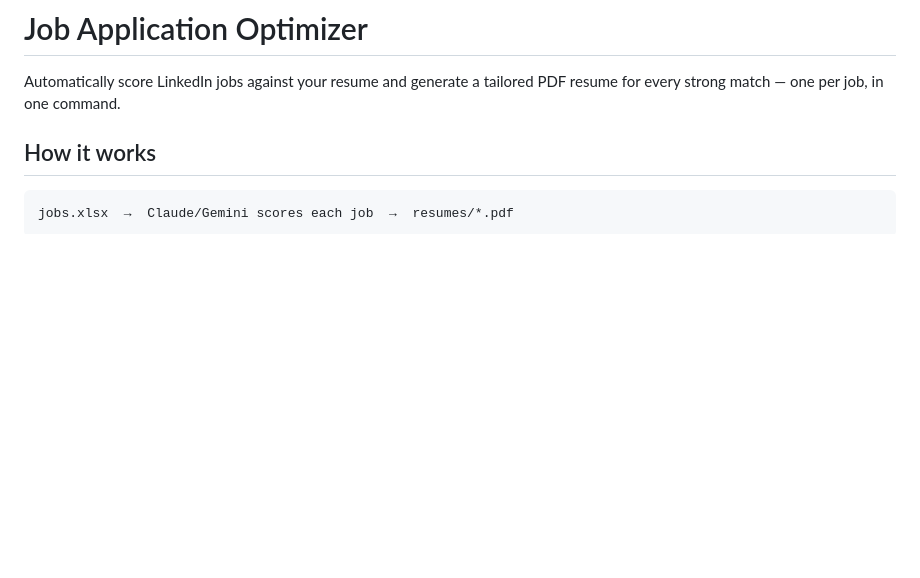
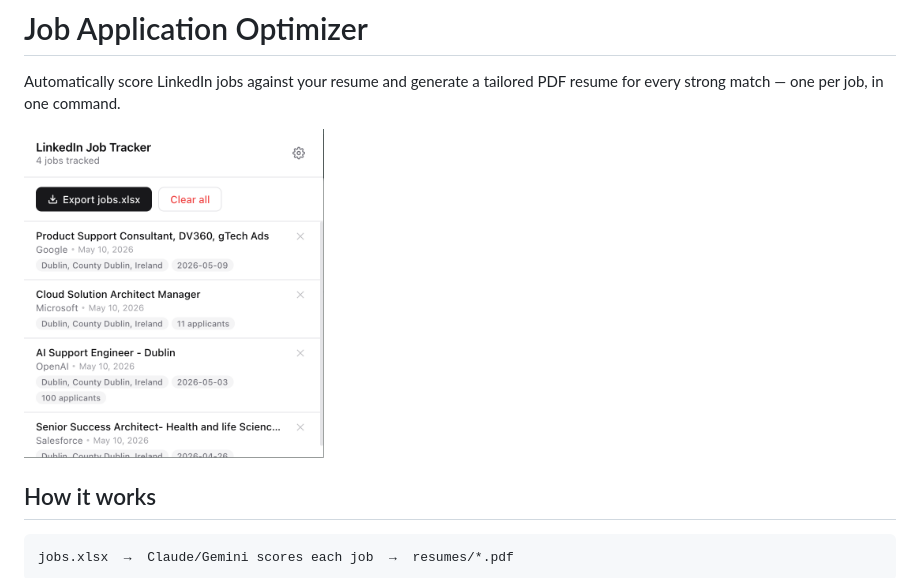
Before and after one commit to marco2012/JobsAI, a Markdown page: README.md, the part around the change. Drawn GitHub-style; pictures changed too: screenshot.png (added); blank space fills up the shorter version.

Commit message:
Extension: add settings gear icon and README screenshot

```diff
--- a/README.md
+++ b/README.md
@@ -1,6 +1,8 @@
 # Job Application Optimizer
 
 Automatically score LinkedIn jobs against your resume and generate a tailored PDF resume for every strong match — one per job, in one command.
+
+<img src="screenshot.png" width="300" />
 
 ## How it works
 
```
Also changed, not shown: 2 other files.
